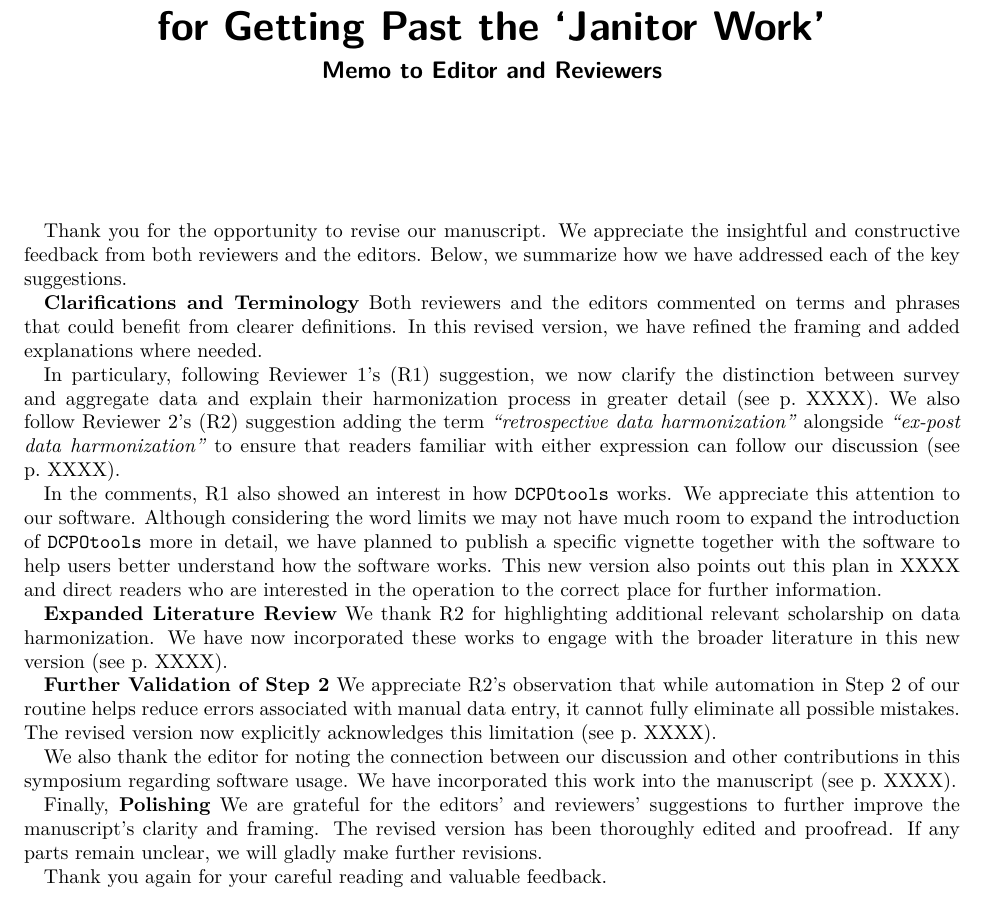
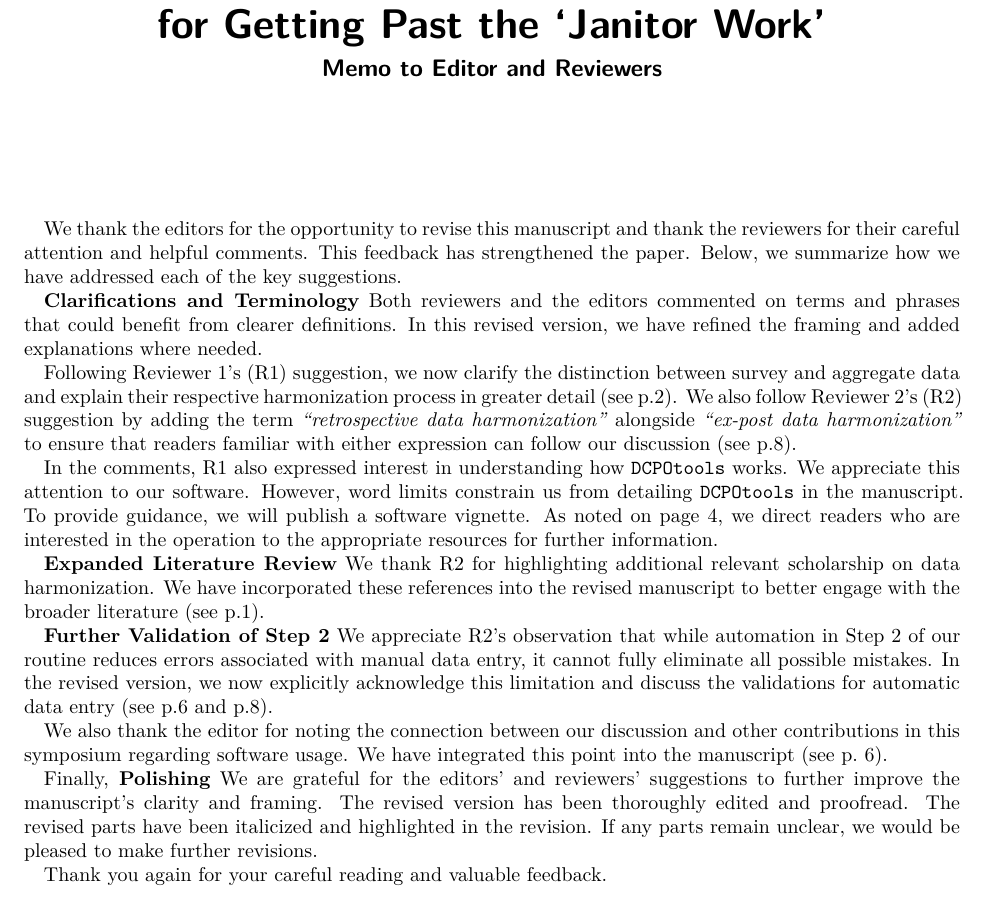
Before and after one commit to fsolt/wrangling_data, a Quarto document (paper/submission/memo_r3.qmd): part of the page, cut so that both start at the same text. The pictures show the output file paper/submission/memo_r3.pdf that the author committed with the source.

Commit message:
clean memo

```diff
--- a/paper/submission/memo_r3.qmd
+++ b/paper/submission/memo_r3.qmd
@@ -20,37 +20,38 @@ title:  "A TAO for Data Wrangling:  A Practical Routine for Getting Past the 'Ja
 subtitle: Memo to Editor and Reviewers
 ---
 
-
-Thank you for the opportunity to revise our manuscript.
-We appreciate the insightful and constructive feedback from both reviewers and the editors.
+We thank the editors for the opportunity to revise this manuscript and thank the reviewers for their careful attention and helpful comments.
+This feedback has strengthened the paper.
 Below, we summarize how we have addressed each of the key suggestions.
 
 **Clarifications and Terminology**
 Both reviewers and the editors commented on terms and phrases that could benefit from clearer definitions.
 In this revised version, we have refined the framing and added explanations where needed.
 
-In particulary, following Reviewer 1's (R1) suggestion, we now clarify the distinction between survey and aggregate data and explain their harmonization process in greater detail (see p. XXXX).
-We also follow Reviewer 2's (R2) suggestion adding the term *"retrospective data harmonization"* alongside *"ex-post data harmonization"* to ensure that readers familiar with either expression can follow our discussion (see p. XXXX).
+Following Reviewer 1's (R1) suggestion, we now clarify the distinction between survey and aggregate data and explain their respective harmonization process in greater detail (see p.2).
+We also follow Reviewer 2's (R2) suggestion by adding the term *"retrospective data harmonization"* alongside *"ex-post data harmonization"* to ensure that readers familiar with either expression can follow our discussion (see p.8).
 
-In the comments, R1 also showed an interest in how `DCPOtools` works.
+In the comments, R1 also expressed interest in understanding how `DCPOtools` works.
 We appreciate this attention to our software.
-Although considering the word limits we may not have much room to expand the introduction of `DCPOtools` more in detail, we have planned to publish a specific vignette together with the software to help users better understand how the software works.
-This new version also points out this plan in XXXX and direct readers who are interested in the operation to the correct place for further information.
+However, word limits constrain us from detailing `DCPOtools` in the manuscript.
+To provide guidance, we will publish a software vignette.
+As noted on page 4, we direct readers who are interested in the operation to the appropriate resources for further information.
 
 **Expanded Literature Review**
 We thank R2 for highlighting additional relevant scholarship on data harmonization.
-We have now incorporated these works to engage with the broader literature in this new version (see p. XXXX).
+We have incorporated these references into the revised manuscript to better engage with the broader literature (see p.1).
 
 **Further Validation of Step 2**
-We appreciate R2's observation that while automation in Step 2 of our routine helps reduce errors associated with manual data entry, it cannot fully eliminate all possible mistakes.
-The revised version now explicitly acknowledges this limitation (see p. XXXX).
+We appreciate R2's observation that while automation in Step 2 of our routine reduces errors associated with manual data entry, it cannot fully eliminate all possible mistakes.
+In the revised version, we now explicitly acknowledge this limitation and discuss the validations for automatic data entry (see p.6 and p.8).
 
 We also thank the editor for noting the connection between our discussion and other contributions in this symposium regarding software usage.
-We have incorporated this work into the manuscript (see p. XXXX).
+We have integrated this point into the manuscript (see p. 6).
 
 Finally, **Polishing**
 We are grateful for the editors' and reviewers' suggestions to further improve the manuscript's clarity and framing.
 The revised version has been thoroughly edited and proofread.
-If any parts remain unclear, we will gladly make further revisions.
+The revised parts have been italicized and highlighted in the revision.
+If any parts remain unclear, we would be pleased to make further revisions.
 
 Thank you again for your careful reading and valuable feedback.
```
Also changed, not shown: paper/submission/memo_r3.pdf.
